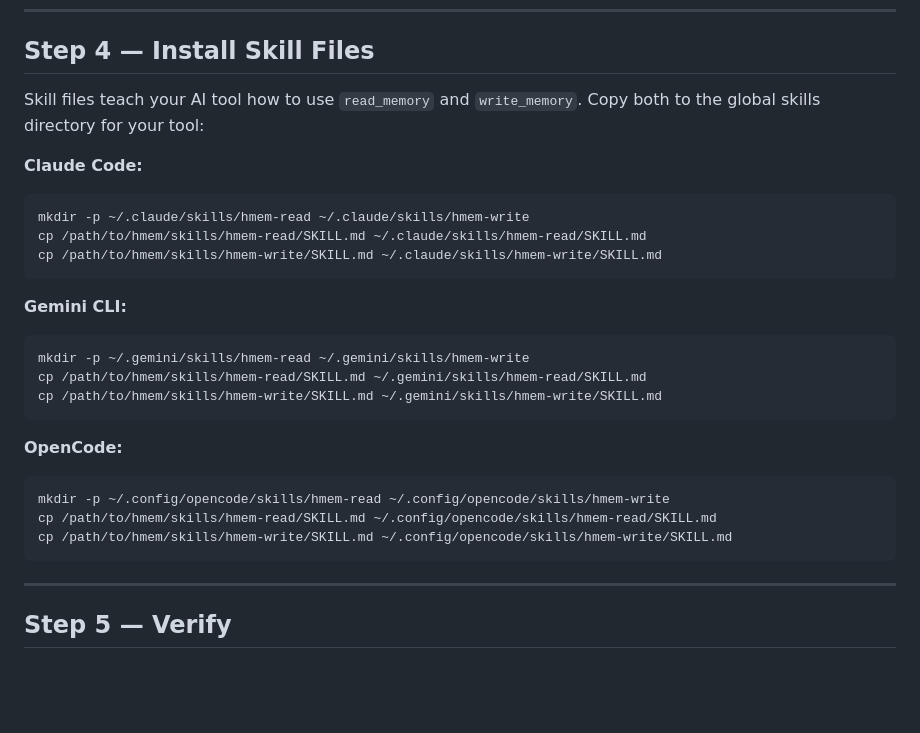
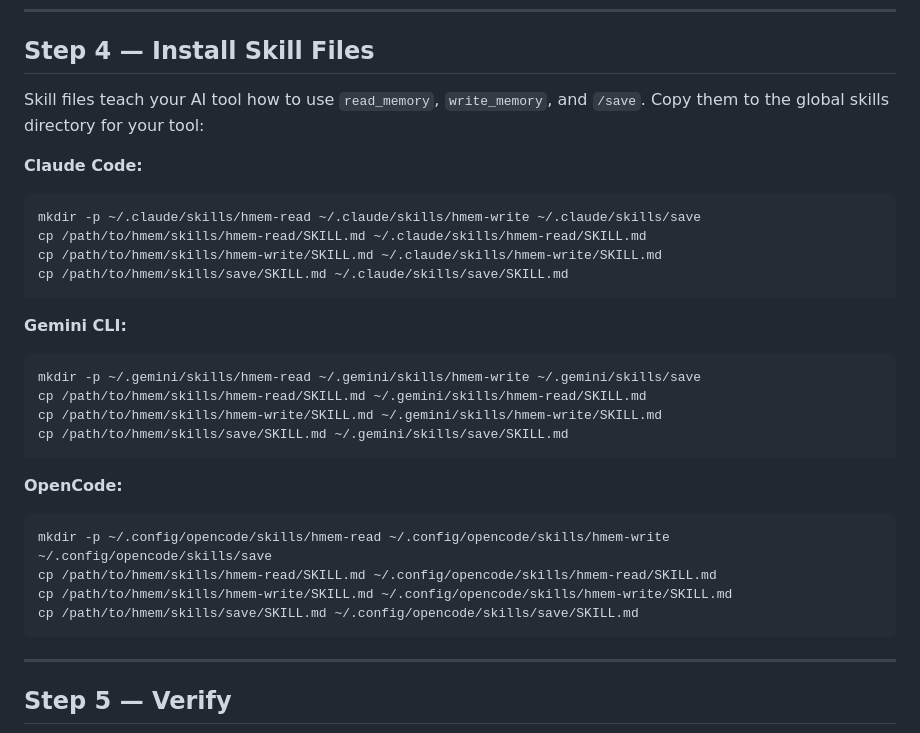
Before and after one commit to Bumblebiber/hmem, a Markdown page: skills/hmem-setup/SKILL.md, the part around the change. Rendered like a GitHub page; blank space fills up the shorter version.

Commit message:
docs(setup): add /save skill to Step 4 install instructions
Co-Authored-By: Claude Sonnet 4.6 <noreply@anthropic.com>

````diff
--- a/skills/hmem-setup/SKILL.md
+++ b/skills/hmem-setup/SKILL.md
@@ -98,28 +98,31 @@ Roles control what entries in the shared `FIRMENWISSEN` store are visible.
 
 ## Step 4 — Install Skill Files
 
-Skill files teach your AI tool how to use `read_memory` and `write_memory`.
-Copy both to the global skills directory for your tool:
+Skill files teach your AI tool how to use `read_memory`, `write_memory`, and `/save`.
+Copy them to the global skills directory for your tool:
 
 **Claude Code:**
 ```bash
-mkdir -p ~/.claude/skills/hmem-read ~/.claude/skills/hmem-write
+mkdir -p ~/.claude/skills/hmem-read ~/.claude/skills/hmem-write ~/.claude/skills/save
 cp /path/to/hmem/skills/hmem-read/SKILL.md ~/.claude/skills/hmem-read/SKILL.md
 cp /path/to/hmem/skills/hmem-write/SKILL.md ~/.claude/skills/hmem-write/SKILL.md
+cp /path/to/hmem/skills/save/SKILL.md ~/.claude/skills/save/SKILL.md
 ```
 
 **Gemini CLI:**
 ```bash
-mkdir -p ~/.gemini/skills/hmem-read ~/.gemini/skills/hmem-write
+mkdir -p ~/.gemini/skills/hmem-read ~/.gemini/skills/hmem-write ~/.gemini/skills/save
 cp /path/to/hmem/skills/hmem-read/SKILL.md ~/.gemini/skills/hmem-read/SKILL.md
 cp /path/to/hmem/skills/hmem-write/SKILL.md ~/.gemini/skills/hmem-write/SKILL.md
+cp /path/to/hmem/skills/save/SKILL.md ~/.gemini/skills/save/SKILL.md
 ```
 
 **OpenCode:**
 ```bash
-mkdir -p ~/.config/opencode/skills/hmem-read ~/.config/opencode/skills/hmem-write
+mkdir -p ~/.config/opencode/skills/hmem-read ~/.config/opencode/skills/hmem-write ~/.config/opencode/skills/save
 cp /path/to/hmem/skills/hmem-read/SKILL.md ~/.config/opencode/skills/hmem-read/SKILL.md
 cp /path/to/hmem/skills/hmem-write/SKILL.md ~/.config/opencode/skills/hmem-write/SKILL.md
+cp /path/to/hmem/skills/save/SKILL.md ~/.config/opencode/skills/save/SKILL.md
 ```
 
 ---
````
